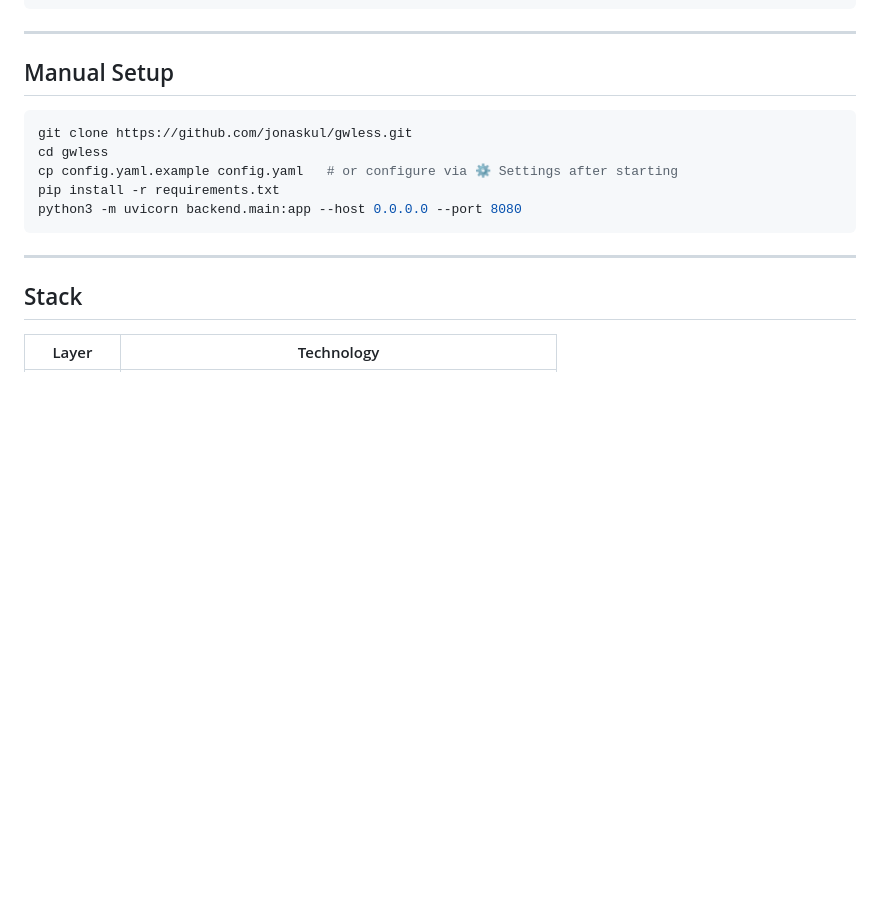
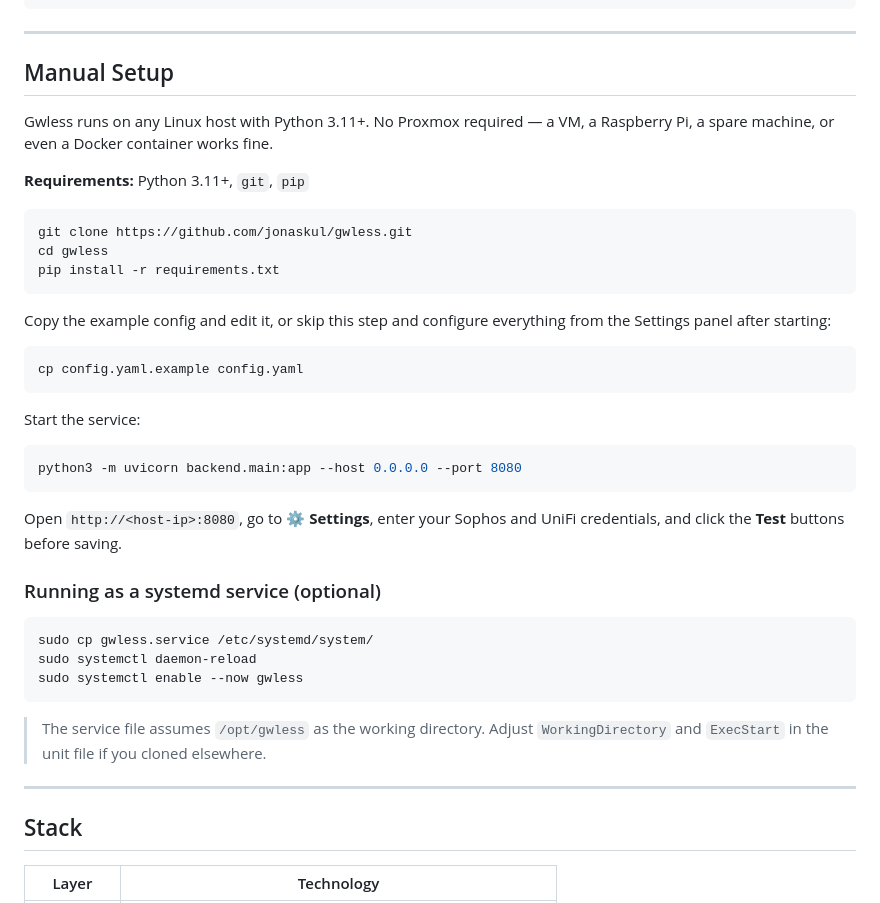
Before and after one commit to jonaskul/gwless, a Markdown page: README.md, the part around the change. Drawn GitHub-style; blank space fills up the shorter version.

Commit message:
docs: expand Manual Setup section for non-Proxmox users
Add prerequisites, config step, systemd service instructions, and a
note about adjusting paths. References the existing gwless.service file.

https://claude.ai/code/session_013KCb8EBZp341gVWDpuQ8xg

````diff
--- a/README.md
+++ b/README.md
@@ -264,13 +264,39 @@ pct exec <CTID> -- sqlite3 /opt/gwless/history.db \
 
 ## Manual Setup
 
+Gwless runs on any Linux host with Python 3.11+. No Proxmox required — a VM, a Raspberry Pi, a spare machine, or even a Docker container works fine.
+
+**Requirements:** Python 3.11+, `git`, `pip`
+
 ```bash
 git clone https://github.com/jonaskul/gwless.git
 cd gwless
-cp config.yaml.example config.yaml   # or configure via ⚙ Settings after starting
 pip install -r requirements.txt
+```
+
+Copy the example config and edit it, or skip this step and configure everything from the Settings panel after starting:
+
+```bash
+cp config.yaml.example config.yaml
+```
+
+Start the service:
+
+```bash
 python3 -m uvicorn backend.main:app --host 0.0.0.0 --port 8080
 ```
+
+Open `http://<host-ip>:8080`, go to **⚙ Settings**, enter your Sophos and UniFi credentials, and click the **Test** buttons before saving.
+
+### Running as a systemd service (optional)
+
+```bash
+sudo cp gwless.service /etc/systemd/system/
+sudo systemctl daemon-reload
+sudo systemctl enable --now gwless
+```
+
+> The service file assumes `/opt/gwless` as the working directory. Adjust `WorkingDirectory` and `ExecStart` in the unit file if you cloned elsewhere.
 
 ---
 
````
